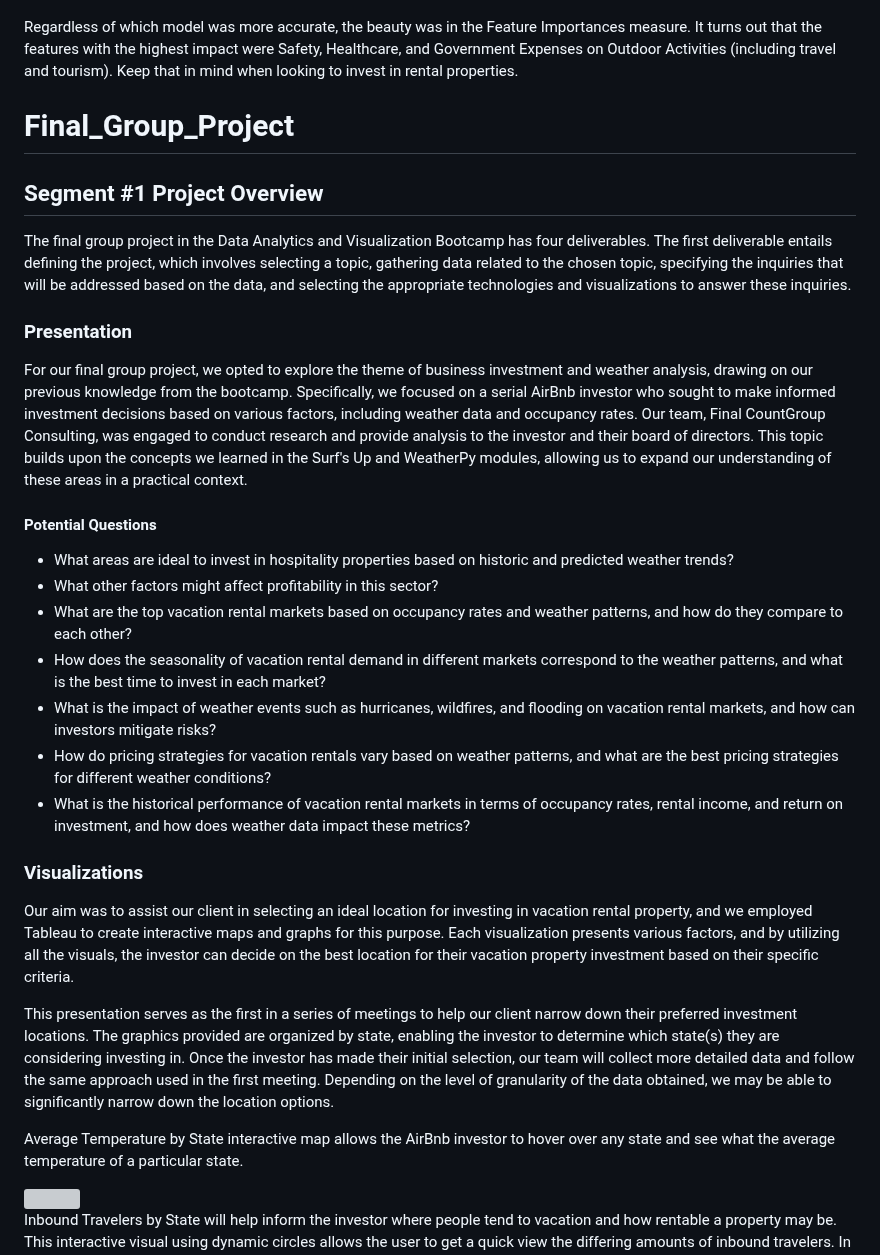
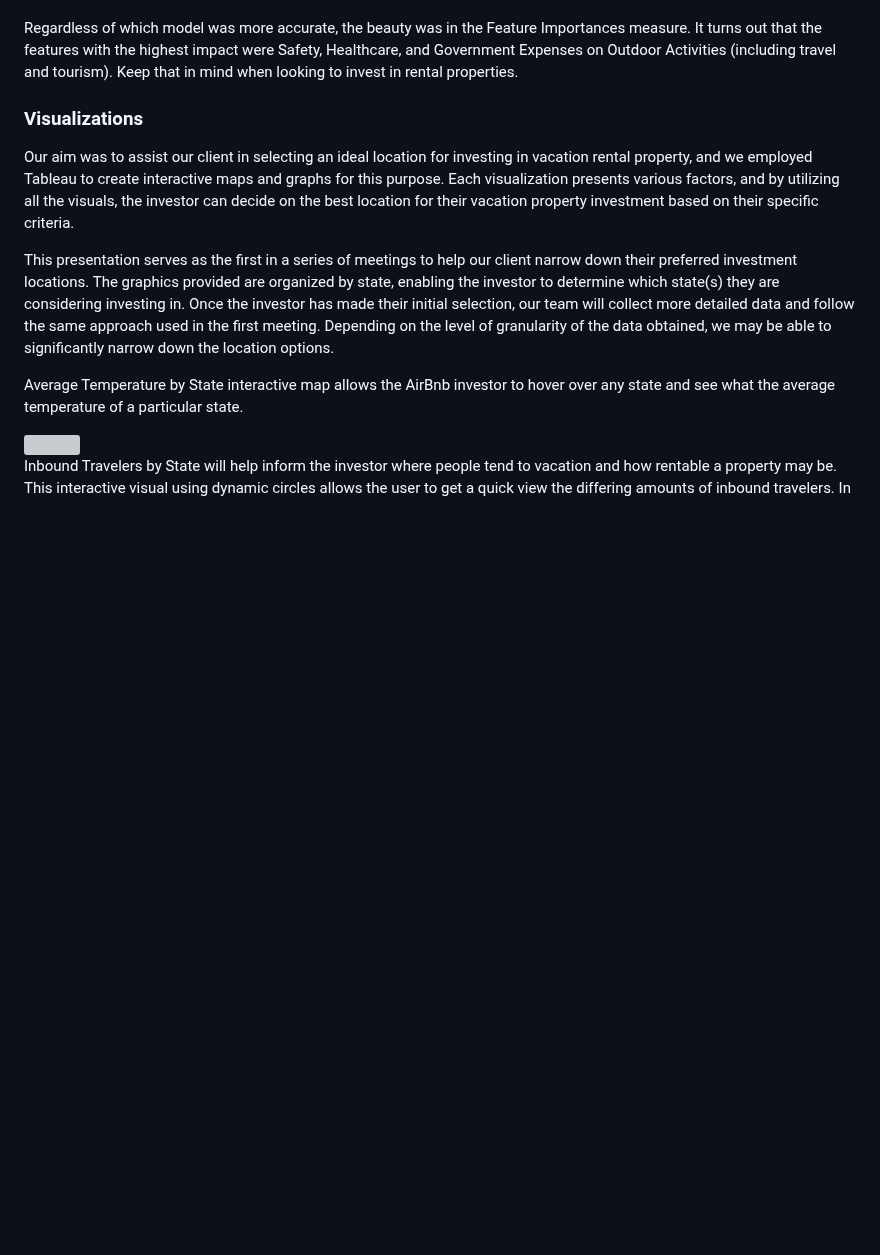
Before and after one commit to jakatz87/Final_Group_Project, a Markdown page: README.md, the part around the change. GitHub-like rendering; blank space fills up the shorter version; grey boxes are pictures that could not be loaded.

```diff
--- a/README.md
+++ b/README.md
@@ -94,24 +94,6 @@ A couple of issues surfaced: the quality-of-life measures were merged by state,
 
 Regardless of which model was more accurate, the beauty was in the Feature Importances measure.  It turns out that the features with the highest impact were Safety, Healthcare, and Government Expenses on Outdoor Activities (including travel and tourism).  Keep that in mind when looking to invest in rental properties.
 
-# Final_Group_Project
-
-## Segment #1 Project Overview
-The final group project in the Data Analytics and Visualization Bootcamp has four deliverables. The first deliverable entails defining the project, which involves selecting a topic, gathering data related to the chosen topic, specifying the inquiries that will be addressed based on the data, and selecting the appropriate technologies and visualizations to answer these inquiries.
-### Presentation
-For our final group project, we opted to explore the theme of business investment and weather analysis, drawing on our previous knowledge from the bootcamp. Specifically, we focused on a serial AirBnb investor who sought to make informed investment decisions based on various factors, including weather data and occupancy rates. Our team, Final CountGroup Consulting, was engaged to conduct research and provide analysis to the investor and their board of directors. This topic builds upon the concepts we learned in the Surf's Up and WeatherPy modules, allowing us to expand our understanding of these areas in a practical context.
-  #### Potential Questions
-
-  * What areas are ideal to invest in hospitality properties based on historic and predicted weather trends?
-  * What other factors might affect profitability in this sector?
-  * What are the top vacation rental markets based on occupancy rates and weather patterns, and how do they compare to each other?
-  * How does the seasonality of vacation rental demand in different markets correspond to the weather patterns, and what is the best time to invest     in each market?
-  * What is the impact of weather events such as hurricanes, wildfires, and flooding on vacation rental markets, and how can investors mitigate         risks?
-  * How do pricing strategies for vacation rentals vary based on weather patterns, and what are the best pricing strategies for different weather       conditions?
-  * What is the historical performance of vacation rental markets in terms of occupancy rates, rental income, and return on investment, and how         does weather data impact these metrics?
-
-
-
 
 ### Visualizations
 Our aim was to assist our client in selecting an ideal location for investing in vacation rental property, and we employed Tableau to create interactive maps and graphs for this purpose. Each visualization presents various factors, and by utilizing all the visuals, the investor can decide on the best location for their vacation property investment based on their specific criteria.
```
